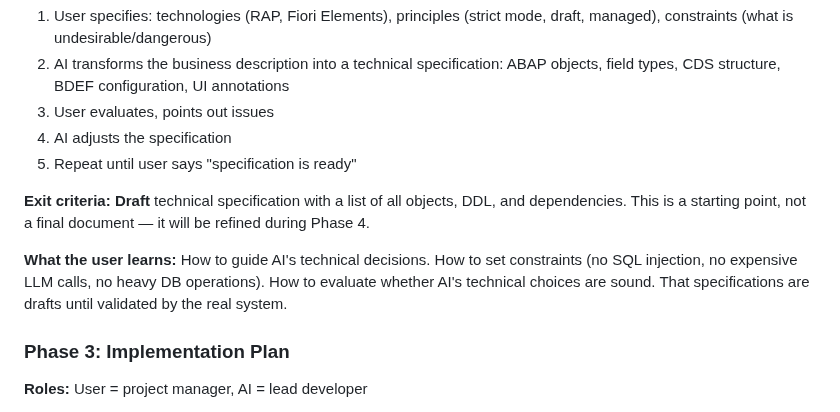
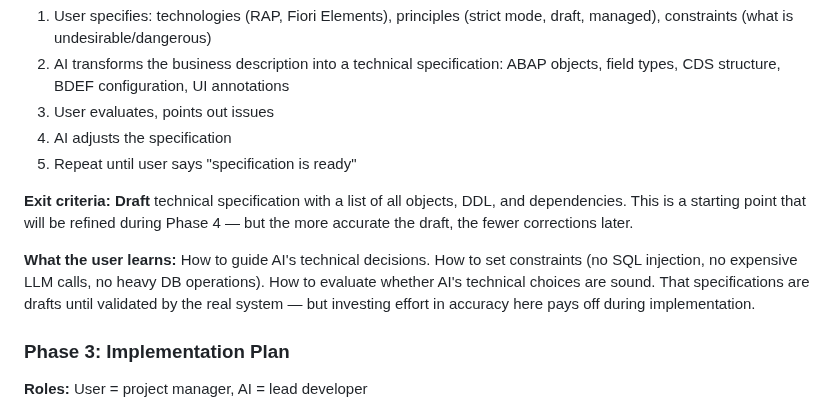
Before and after one commit to fr0ster/cloud-llm-hub, a Markdown page: docs/tutorials/TUTORIAL_DESIGN_PRINCIPLES.md, the part around the change. Rendered like a GitHub page.

```diff
--- a/docs/tutorials/TUTORIAL_DESIGN_PRINCIPLES.md
+++ b/docs/tutorials/TUTORIAL_DESIGN_PRINCIPLES.md
@@ -36,9 +36,9 @@ Every AI-assisted development tutorial follows 4 iterative phases. Each phase ha
 4. AI adjusts the specification
 5. Repeat until user says "specification is ready"
 
-**Exit criteria:** **Draft** technical specification with a list of all objects, DDL, and dependencies. This is a starting point, not a final document — it will be refined during Phase 4.
+**Exit criteria:** **Draft** technical specification with a list of all objects, DDL, and dependencies. This is a starting point that will be refined during Phase 4 — but the more accurate the draft, the fewer corrections later.
 
-**What the user learns:** How to guide AI's technical decisions. How to set constraints (no SQL injection, no expensive LLM calls, no heavy DB operations). How to evaluate whether AI's technical choices are sound. That specifications are drafts until validated by the real system.
+**What the user learns:** How to guide AI's technical decisions. How to set constraints (no SQL injection, no expensive LLM calls, no heavy DB operations). How to evaluate whether AI's technical choices are sound. That specifications are drafts until validated by the real system — but investing effort in accuracy here pays off during implementation.
 
 ### Phase 3: Implementation Plan
 
```
Also changed, not shown: docs/tutorials/rap-bo-book-catalog.md (+2 -2 lines).
